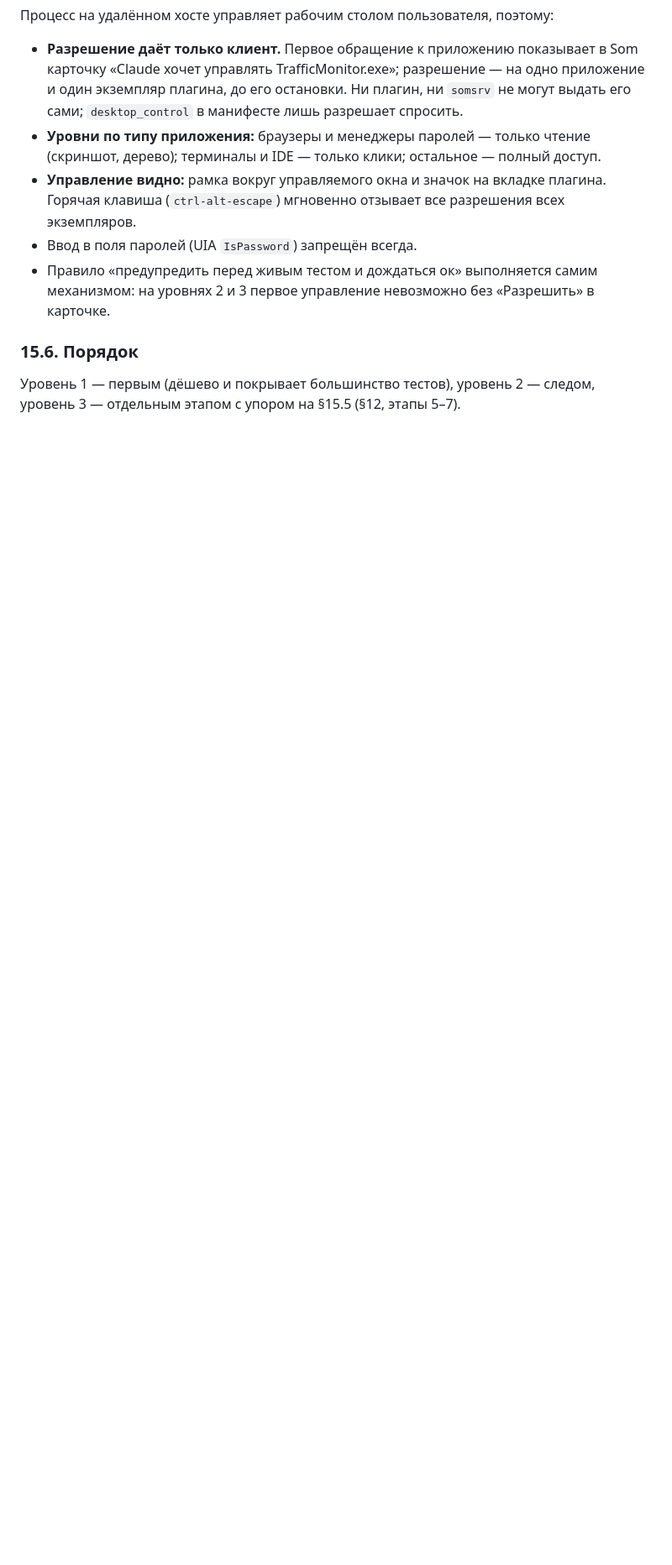
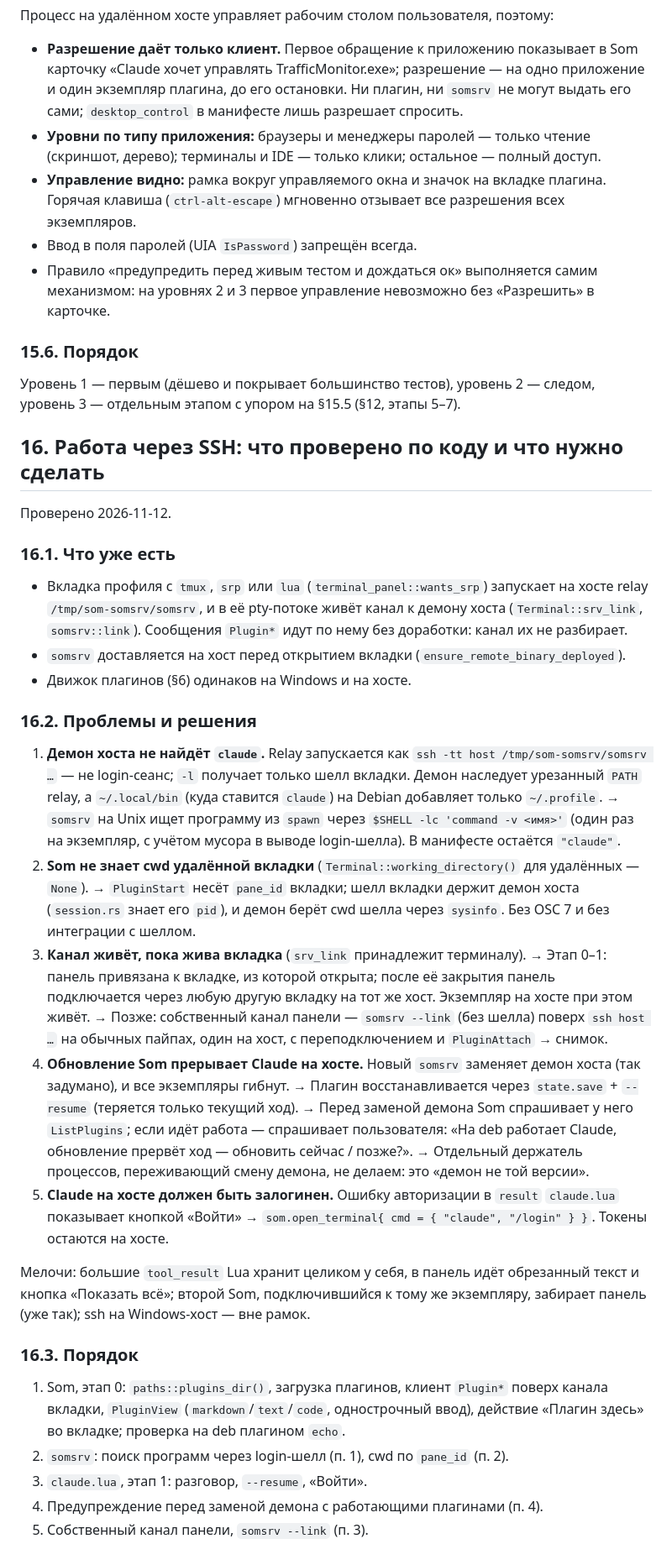
Before and after one commit to errordnk/som, a Markdown page: PLUGINS_DESIGN.md, the part around the change. Shown at 84% size. Rendered like a GitHub page; blank space fills up the shorter version.

Commit message:
docs: plugins over SSH, findings and order (PLUGINS_DESIGN.md section 16)
Co-Authored-By: Claude Opus 5.5 <noreply@anthropic.com>

```diff
--- a/PLUGINS_DESIGN.md
+++ b/PLUGINS_DESIGN.md
@@ -466,3 +466,53 @@ Linux (AT-SPI, X11/portal) — позже. Разрешение — `desktop_con
 
 Уровень 1 — первым (дёшево и покрывает большинство тестов), уровень 2 — следом, уровень 3 — отдельным
 этапом с упором на §15.5 (§12, этапы 5–7).
+
+## 16. Работа через SSH: что проверено по коду и что нужно сделать
+
+Проверено 2026-11-12.
+
+### 16.1. Что уже есть
+
+- Вкладка профиля с `tmux`, `srp` или `lua` (`terminal_panel::wants_srp`) запускает на хосте relay
+  `/tmp/som-somsrv/somsrv`, и в её pty-потоке живёт канал к демону хоста (`Terminal::srv_link`,
+  `somsrv::link`). Сообщения `Plugin*` идут по нему без доработки: канал их не разбирает.
+- `somsrv` доставляется на хост перед открытием вкладки (`ensure_remote_binary_deployed`).
+- Движок плагинов (§6) одинаков на Windows и на хосте.
+
+### 16.2. Проблемы и решения
+
+1. **Демон хоста не найдёт `claude`.** Relay запускается как `ssh -tt host /tmp/som-somsrv/somsrv …` —
+   не login-сеанс; `-l` получает только шелл вкладки. Демон наследует урезанный `PATH` relay, а
+   `~/.local/bin` (куда ставится `claude`) на Debian добавляет только `~/.profile`.
+   → `somsrv` на Unix ищет программу из `spawn` через `$SHELL -lc 'command -v <имя>'` (один раз на
+   экземпляр, с учётом мусора в выводе login-шелла). В манифесте остаётся `"claude"`.
+2. **Som не знает cwd удалённой вкладки** (`Terminal::working_directory()` для удалённых — `None`).
+   → `PluginStart` несёт `pane_id` вкладки; шелл вкладки держит демон хоста (`session.rs` знает его
+   `pid`), и демон берёт cwd шелла через `sysinfo`. Без OSC 7 и без интеграции с шеллом.
+3. **Канал живёт, пока жива вкладка** (`srv_link` принадлежит терминалу).
+   → Этап 0–1: панель привязана к вкладке, из которой открыта; после её закрытия панель
+   подключается через любую другую вкладку на тот же хост. Экземпляр на хосте при этом живёт.
+   → Позже: собственный канал панели — `somsrv --link` (без шелла) поверх `ssh host …` на обычных
+   пайпах, один на хост, с переподключением и `PluginAttach` → снимок.
+4. **Обновление Som прерывает Claude на хосте.** Новый `somsrv` заменяет демон хоста (так задумано), и
+   все экземпляры гибнут.
+   → Плагин восстанавливается через `state.save` + `--resume` (теряется только текущий ход).
+   → Перед заменой демона Som спрашивает у него `ListPlugins`; если идёт работа — спрашивает
+   пользователя: «На deb работает Claude, обновление прервёт ход — обновить сейчас / позже?».
+   → Отдельный держатель процессов, переживающий смену демона, не делаем: это «демон не той версии».
+5. **Claude на хосте должен быть залогинен.** Ошибку авторизации в `result` `claude.lua` показывает
+   кнопкой «Войти» → `som.open_terminal{ cmd = { "claude", "/login" } }`. Токены остаются на хосте.
+
+Мелочи: большие `tool_result` Lua хранит целиком у себя, в панель идёт обрезанный текст и кнопка
+«Показать всё»; второй Som, подключившийся к тому же экземпляру, забирает панель (уже так);
+ssh на Windows-хост — вне рамок.
+
+### 16.3. Порядок
+
+1. Som, этап 0: `paths::plugins_dir()`, загрузка плагинов, клиент `Plugin*` поверх канала вкладки,
+   `PluginView` (`markdown`/`text`/`code`, однострочный ввод), действие «Плагин здесь» во вкладке;
+   проверка на deb плагином `echo`.
+2. `somsrv`: поиск программ через login-шелл (п. 1), cwd по `pane_id` (п. 2).
+3. `claude.lua`, этап 1: разговор, `--resume`, «Войти».
+4. Предупреждение перед заменой демона с работающими плагинами (п. 4).
+5. Собственный канал панели, `somsrv --link` (п. 3).
```
